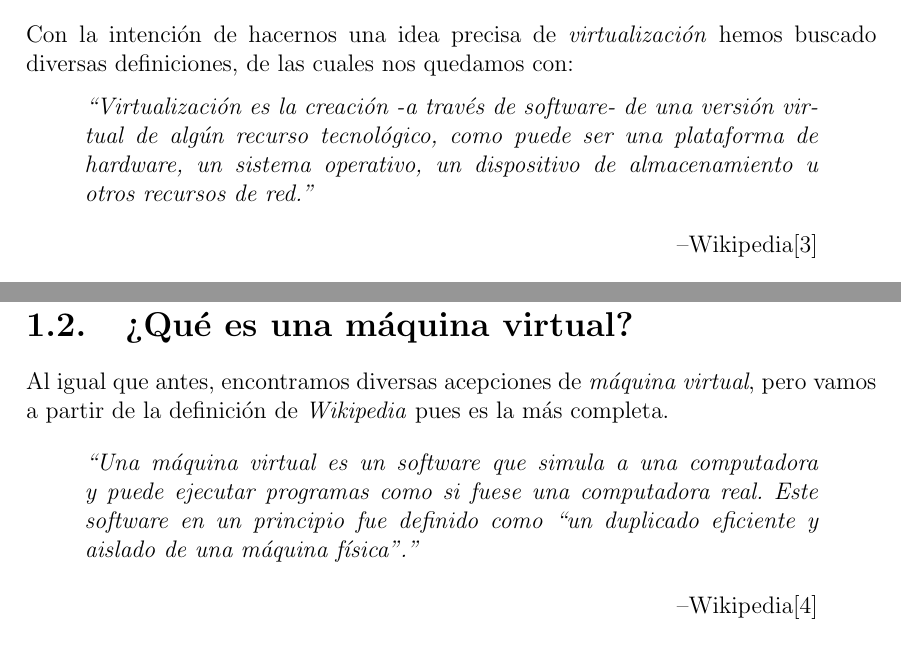
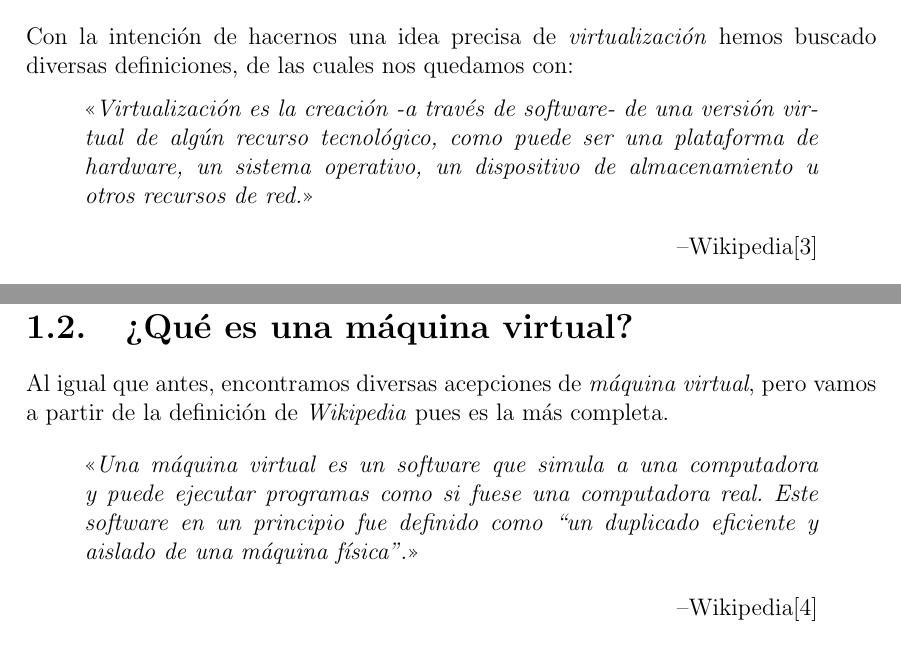
Before and after one commit to jalcaldea/Practica_DAS, a LaTeX book (memoria/memoria.tex, which reads memoria/partes/a/capitulo1.tex): two parts of pages 9 and 10 of 17, joined at a grey line, cut so that both start at the same text. Compiled offline with pdfLaTeX.

Commit message:
Añadidas comillas bajas en las citas

```diff
--- a/memoria/partes/a/capitulo1.tex
+++ b/memoria/partes/a/capitulo1.tex
@@ -8,7 +8,7 @@
 \section{¿Qué es la virtualización?}
 \noindent Con la intención de hacernos una idea precisa de \emph{virtualización} hemos buscado diversas definiciones, de las cuales nos quedamos con:
 \begin{quote}
-\emph{\textquotedblleft Virtualización es la creación -a través de software- de una versión virtual de algún recurso tecnológico, como puede ser una plataforma de hardware, un sistema operativo, un dispositivo de almacenamiento u otros recursos de red.\textquotedblright}
+\emph{<<Virtualización es la creación -a través de software- de una versión virtual de algún recurso tecnológico, como puede ser una plataforma de hardware, un sistema operativo, un dispositivo de almacenamiento u otros recursos de red.>>}
 \begin{flushright}
 --Wikipedia\cite{defvirwiki}
 \end{flushright}
@@ -23,7 +23,7 @@
 \noindent Al igual que antes, encontramos diversas acepciones de \emph{máquina virtual}, pero vamos a partir de la definición de \emph{Wikipedia} pues es la más completa.
 
 \begin{quote}
-\emph{\textquotedblleft Una máquina virtual es un software que simula a una computadora y puede ejecutar programas como si fuese una computadora real. Este software en un principio fue definido como \textquotedblleft un duplicado eficiente y aislado de una máquina física\textquotedblright.\textquotedblright}
+\emph{<<Una máquina virtual es un software que simula a una computadora y puede ejecutar programas como si fuese una computadora real. Este software en un principio fue definido como \textquotedblleft un duplicado eficiente y aislado de una máquina física\textquotedblright.>>}
 \begin{flushright}
 --Wikipedia\cite{defmaqvirwiki}
 \end{flushright}
```
